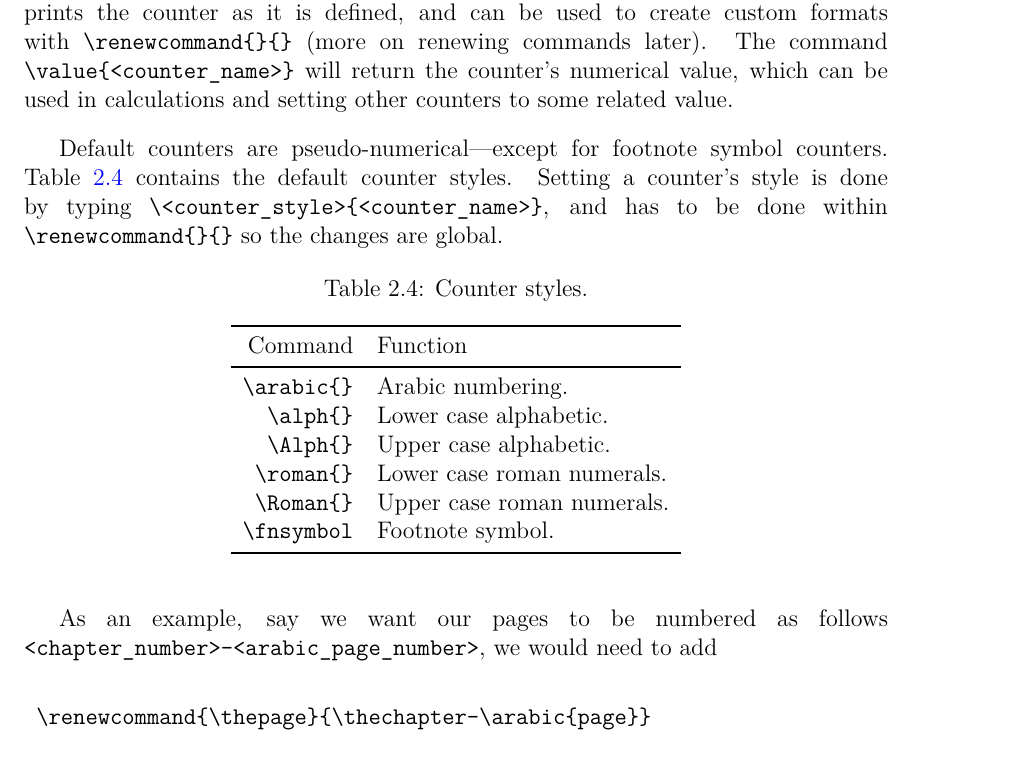
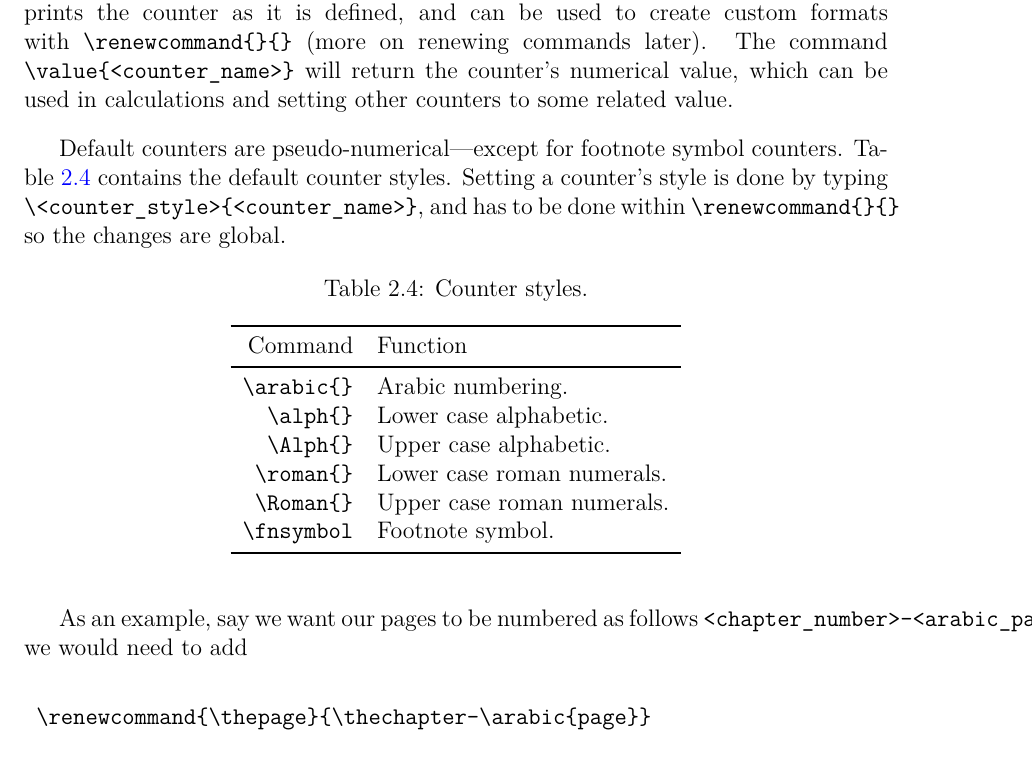
Before and after one commit to dcelisgarza/LaTeX_Guide, a LaTeX thesis (main.tex, which reads preamble.tex): part of page 22 of 63, cut so that both start at the same text. Compiled offline with pdfLaTeX; a LaTeX package or settings file that is missing is left out.

Commit message:
Don't be sloppy
This should *never* be a global setting.  Rather, make the change local
to a group only when needed, e.g.

    text text text

    \begingroup\sloppy
    text text text
    \endgroup

or

    {\sloppy text text text\par}

or

    \begin{sloppypar}
      text text text
    \end{sloppypar}

but *never* as a global setting.

```diff
--- a/preamble.tex
+++ b/preamble.tex
@@ -12,7 +12,6 @@
 %-------------------------------------------------------------------------------------------%
 
 \documentclass[12pt]{report}      % Document type declaration.
-\sloppy                           % LaTeX becomes less strict with formatting
 
 %--------------Logos--------------%
 \usepackage{doc}		  % \BibTeX, \AmSTeX
```
